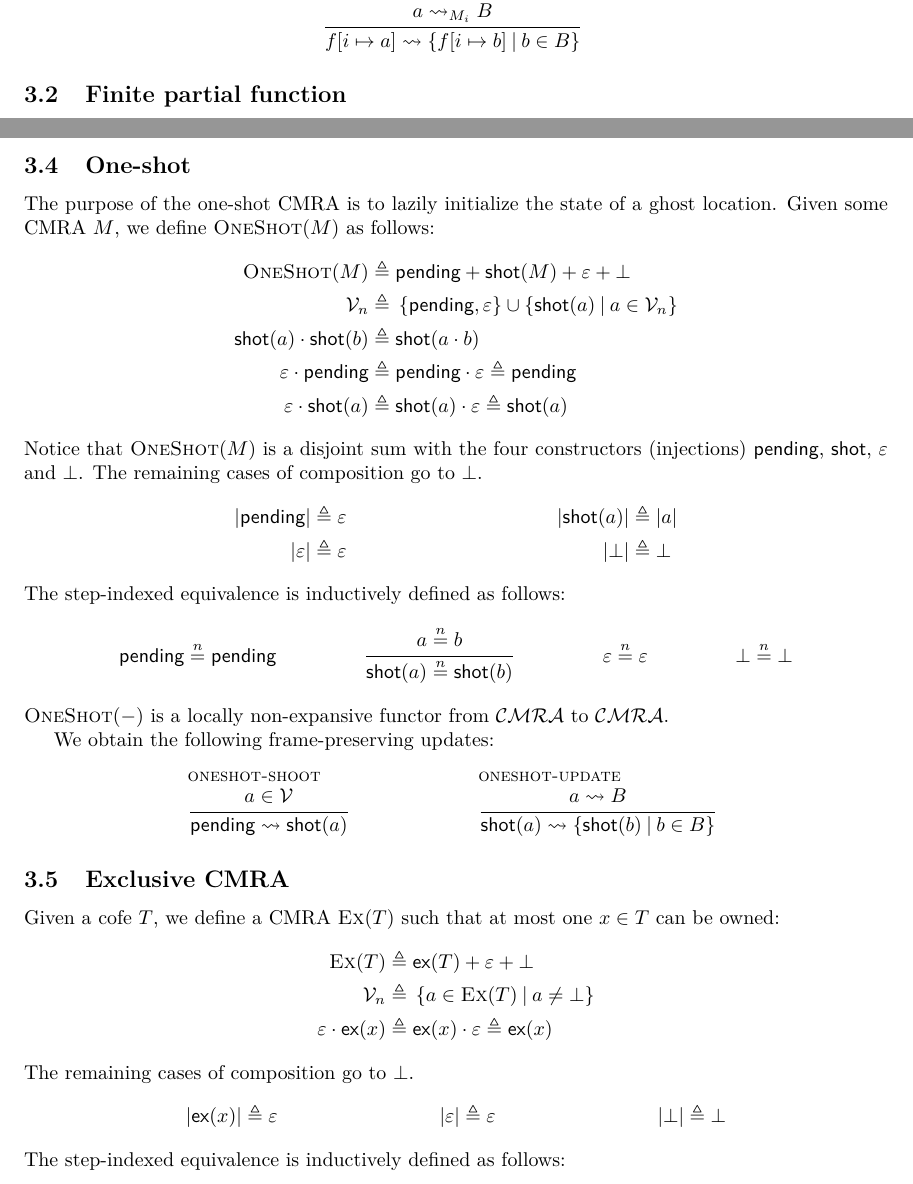
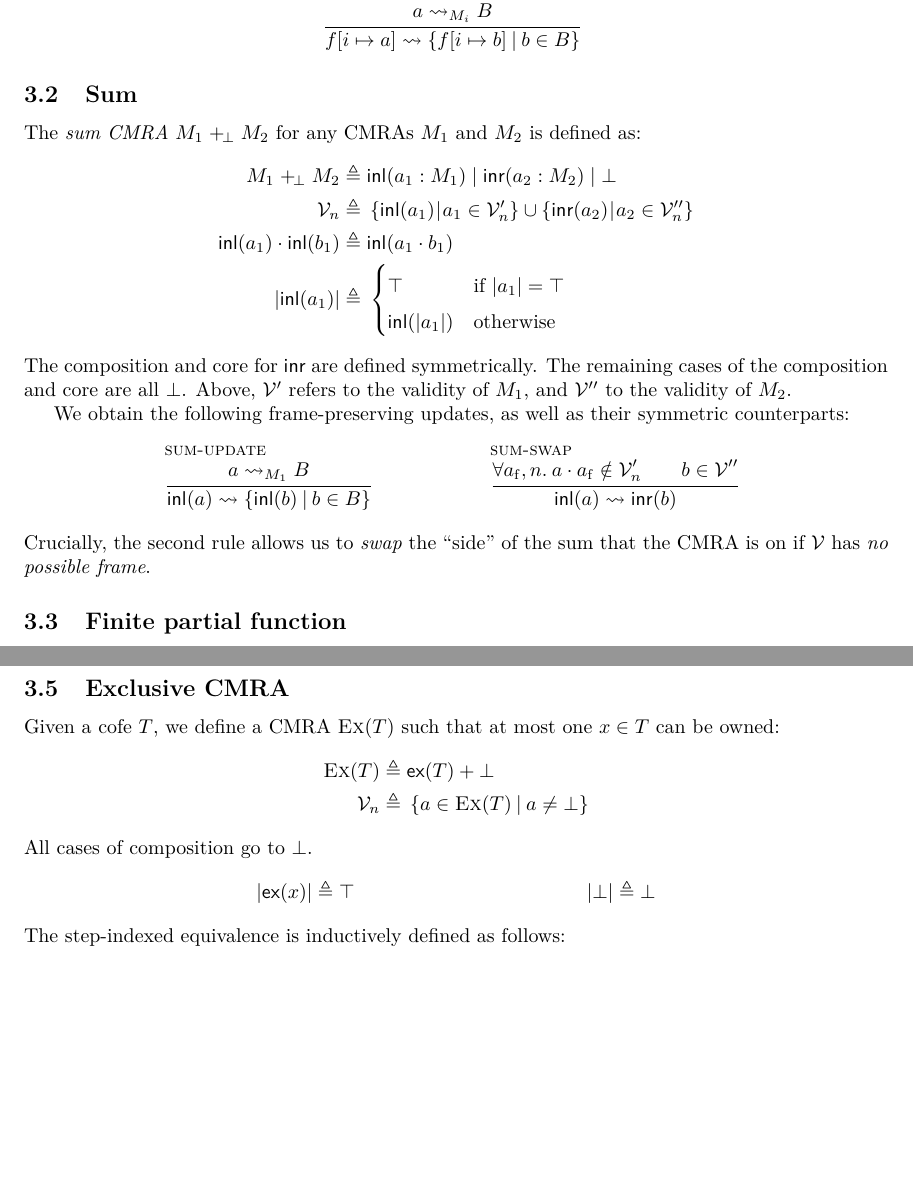
Before and after one commit to izgzhen/iris-coq, a LaTeX document (docs/iris.tex, which reads docs/constructions.tex, docs/iris.sty): two parts of pages 7 and 8 of 24, joined at a grey line, cut so that both start at the same text, the shorter picture padded with empty space. Compiled offline with pdfLaTeX.

Commit message:
docs: update CMRA constructions for partial core

```diff
--- a/docs/constructions.tex
+++ b/docs/constructions.tex
@@ -59,6 +59,35 @@ Frame-preserving updates on the $M_i$ lift to the product:
   {f[i \mapsto \melt] \mupd \setComp{ f[i \mapsto \meltB]}{\meltB \in \meltsB}}
 \end{mathpar}
 
+\subsection{Sum}
+\label{sec:summ}
+
+The \emph{sum CMRA} $\monoid_1 \csumm \monoid_2$ for any CMRAs $\monoid_1$ and $\monoid_2$ is defined as:
+\begin{align*}
+  \monoid_1 \csumm \monoid_2 \eqdef{}& \cinl(\melt_1:\monoid_1) \mid \cinr(\melt_2:\monoid_2) \mid \bot \\
+  \mval_n \eqdef{}& \setComp{\cinl(\melt_1)\!}{\!\melt_1 \in \mval'_n}
+    \cup \setComp{\cinr(\melt_2)\!}{\!\melt_2 \in \mval''_n}  \\
+  \cinl(\melt_1) \mtimes \cinl(\meltB_1) \eqdef{}& \cinl(\melt_1 \mtimes \meltB_1)  \\
+%  \munit \mtimes \ospending \eqdef{}& \ospending \mtimes \munit \eqdef \ospending \\
+%  \munit \mtimes \osshot(\melt) \eqdef{}& \osshot(\melt) \mtimes \munit \eqdef \osshot(\melt) \\
+  \mcore{\cinl(\melt_1)} \eqdef{}& \begin{cases}\mnocore & \text{if $\mcore{\melt_1} = \mnocore$} \\ \cinl({\mcore{\melt_1}}) & \text{otherwise} \end{cases}
+\end{align*}
+The composition and core for $\cinr$ are defined symmetrically.
+The remaining cases of the composition and core are all $\bot$.
+Above, $\mval'$ refers to the validity of $\monoid_1$, and $\mval''$ to the validity of $\monoid_2$.
+
+We obtain the following frame-preserving updates, as well as their symmetric counterparts:
+\begin{mathpar}
+  \inferH{sum-update}
+  {\melt \mupd_{M_1} \meltsB}
+  {\cinl(\melt) \mupd \setComp{ \cinl(\meltB)}{\meltB \in \meltsB}}
+
+  \inferH{sum-swap}
+  {\All \melt_\f, n. \melt \mtimes \melt_\f \notin \mval'_n \and \meltB \in \mval''}
+  {\cinl(\melt) \mupd \cinr(\meltB)}
+\end{mathpar}
+Crucially, the second rule allows us to \emph{swap} the ``side'' of the sum that the CMRA is on if $\mval$ has \emph{no possible frame}.
+
 \subsection{Finite partial function}
 \label{sec:fpfnm}
 
@@ -118,59 +147,17 @@ There are no interesting frame-preserving updates for $\agm(\cofe)$, but we can
   \axiomH{ag-agree}{\aginj(x) \mtimes \aginj(y) \in \mval_n \Ra x \nequiv{n} y}
 \end{mathpar}
 
-\subsection{One-shot}
-
-The purpose of the one-shot CMRA is to lazily initialize the state of a ghost location.
-Given some CMRA $\monoid$, we define $\oneshotm(\monoid)$ as follows:
-\begin{align*}
-  \oneshotm(\monoid) \eqdef{}& \ospending + \osshot(\monoid) + \munit + \bot \\
-  \mval_n \eqdef{}& \set{\ospending, \munit} \cup \setComp{\osshot(\melt)}{\melt \in \mval_n}
-\\%\end{align*}
-%\begin{align*}
-  \osshot(\melt) \mtimes \osshot(\meltB) \eqdef{}& \osshot(\melt \mtimes \meltB) \\
-  \munit \mtimes \ospending \eqdef{}& \ospending \mtimes \munit \eqdef \ospending \\
-  \munit \mtimes \osshot(\melt) \eqdef{}& \osshot(\melt) \mtimes \munit \eqdef \osshot(\melt)
-\end{align*}%
-Notice that $\oneshotm(\monoid)$ is a disjoint sum with the four constructors (injections) $\ospending$, $\osshot$, $\munit$ and $\bot$.
-The remaining cases of composition go to $\bot$.
-\begin{align*}
-  \mcore{\ospending} \eqdef{}& \munit & \mcore{\osshot(\melt)} \eqdef{}& \mcore\melt \\
-  \mcore{\munit} \eqdef{}& \munit &  \mcore{\bot} \eqdef{}& \bot
-\end{align*}
-The step-indexed equivalence is inductively defined as follows:
-\begin{mathpar}
-  \axiom{\ospending \nequiv{n} \ospending}
-
-  \infer{\melt \nequiv{n} \meltB}{\osshot(\melt) \nequiv{n} \osshot(\meltB)}
-
-  \axiom{\munit \nequiv{n} \munit}
-
-  \axiom{\bot \nequiv{n} \bot}
-\end{mathpar}
-$\oneshotm(-)$ is a locally non-expansive functor from $\CMRAs$ to $\CMRAs$.
-
-We obtain the following frame-preserving updates:
-\begin{mathpar}
-  \inferH{oneshot-shoot}
-  {\melt \in \mval}
-  {\ospending \mupd \osshot(\melt)}
-
-  \inferH{oneshot-update}
-  {\melt \mupd \meltsB}
-  {\osshot(\melt) \mupd \setComp{\osshot(\meltB)}{\meltB \in \meltsB}}
-\end{mathpar}
 
 \subsection{Exclusive CMRA}
 
 Given a cofe $\cofe$, we define a CMRA $\exm(\cofe)$ such that at most one $x \in \cofe$ can be owned:
 \begin{align*}
-  \exm(\cofe) \eqdef{}& \exinj(\cofe) + \munit + \bot \\
-  \mval_n \eqdef{}& \setComp{\melt\in\exm(\cofe)}{\melt \neq \bot} \\
-  \munit \mtimes \exinj(x) \eqdef{}& \exinj(x) \mtimes \munit \eqdef \exinj(x)
+  \exm(\cofe) \eqdef{}& \exinj(\cofe) + \bot \\
+  \mval_n \eqdef{}& \setComp{\melt\in\exm(\cofe)}{\melt \neq \bot}
 \end{align*}
-The remaining cases of composition go to $\bot$.
+All cases of composition go to $\bot$.
 \begin{align*}
-  \mcore{\exinj(x)} \eqdef{}& \munit & \mcore{\munit} \eqdef{}& \munit &
+  \mcore{\exinj(x)} \eqdef{}& \mnocore &
   \mcore{\bot} \eqdef{}& \bot
 \end{align*}
 The step-indexed equivalence is inductively defined as follows:
--- a/docs/iris.sty
+++ b/docs/iris.sty
@@ -147,6 +147,7 @@
 
 \newcommand{\munit}{\varepsilon}
 \newcommand{\mcore}[1]{{\mid}#1{\mid}} % using "|" here makes LaTeX diverge. WTF.
+\newcommand{\mnocore}\top
 \newcommand{\mtimes}{\mathbin{\cdot}}
 
 \newcommand{\mupd}{\rightsquigarrow}
```
Also changed, not shown: docs/algebra.tex (+4 -5 lines), docs/logic.tex (+8 -15 lines), CHANGELOG.md.
